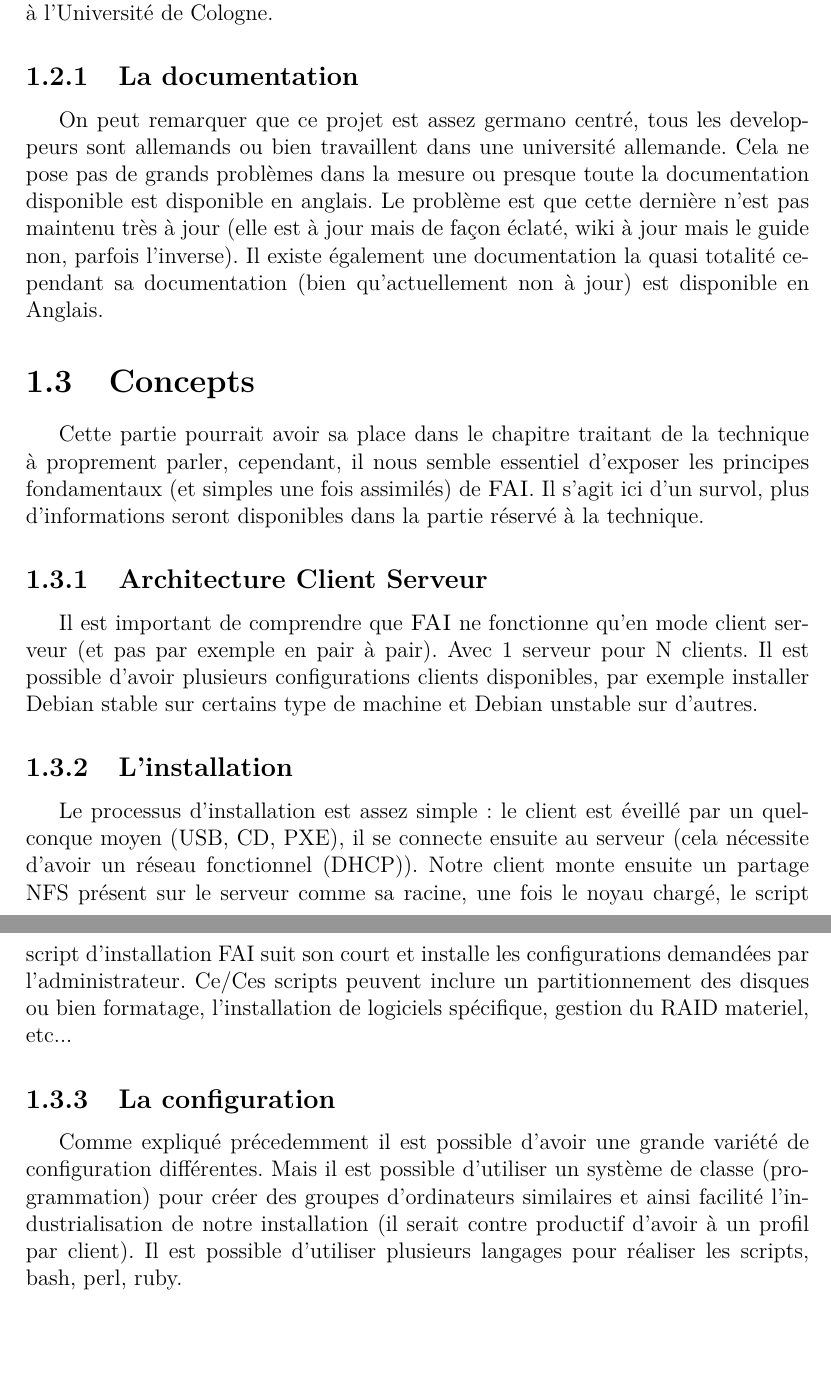
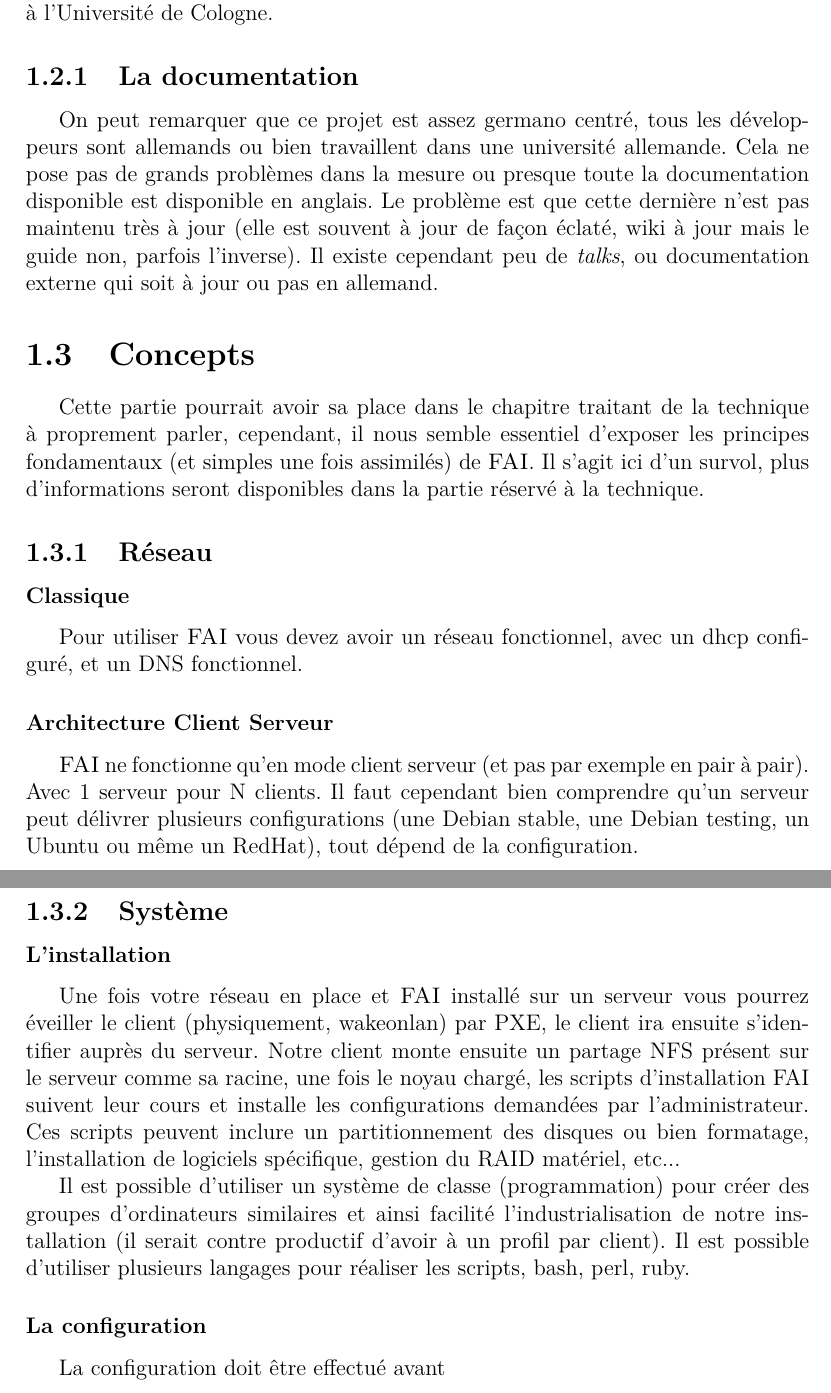
Before and after one commit to Neodiablow/fai-expose-technique, a LaTeX document (final/rapport.tex): two parts of pages 4 and 5 of 10, joined at a grey line, cut so that both start at the same text, the shorter picture padded with empty space. Compiled offline with pdfLaTeX.

Commit message:
Chapitre1 fini sauf blabla configuration

```diff
--- a/final/rapport.tex
+++ b/final/rapport.tex
@@ -100,25 +100,34 @@ Il a depuis été rejoint par d'autres développeurs, notamment Michael \textsc{
 Et par Kerim \textsc{Gueney} collègue de \textsc{Lange} à l'Université de Cologne.
 
 \subsection{La documentation}
-On peut remarquer que ce projet est assez germano centré, tous les developpeurs sont allemands ou bien travaillent dans une université allemande.
+On peut remarquer que ce projet est assez germano centré, tous les développeurs sont allemands ou bien travaillent dans une université allemande.
 Cela ne pose pas de grands problèmes dans la mesure ou presque toute la documentation disponible est disponible en anglais.
-Le problème est que cette dernière n'est pas maintenu très à jour (elle est à jour mais de façon éclaté, wiki à jour mais le guide non, parfois l'inverse). Il existe également une documentation
-la quasi totalité  cependant sa documentation (bien qu'actuellement non à jour) est disponible en Anglais.
+Le problème est que cette dernière n'est pas maintenu très à jour (elle est souvent à jour de façon éclaté, wiki à jour mais le guide non, parfois l'inverse). Il existe cependant peu de \textit{talks}, ou documentation externe qui soit à jour ou pas en allemand.
 
 
 
 \section{Concepts}
 Cette partie pourrait avoir sa place dans le chapitre traitant de la technique à proprement parler, cependant, il nous semble essentiel d'exposer les principes fondamentaux (et simples une fois assimilés) de \textsc{FAI}. Il s'agit ici d'un survol, plus d'informations seront disponibles dans la partie réservé à la technique.
 
-\subsection{Architecture Client Serveur}
-Il est important de comprendre que \textsc{FAI} ne fonctionne qu'en mode client serveur (et pas par exemple en pair à pair). Avec 1 serveur pour N clients. Il est possible d'avoir plusieurs configurations clients disponibles, par exemple installer Debian stable sur certains type de machine et Debian unstable sur d'autres.
 
+\subsection{Réseau}
 
-\subsection{L'installation}
-Le processus d'installation est assez simple : le client est éveillé par un quelconque moyen (USB, CD, PXE), il se connecte ensuite au serveur (cela nécessite d'avoir un réseau fonctionnel (DHCP)). Notre client monte ensuite un partage NFS présent sur le serveur comme sa racine, une fois le noyau chargé, le script script d'installation FAI suit son court et installe les configurations demandées par l'administrateur. Ce/Ces scripts peuvent inclure un partitionnement des disques ou bien formatage, l'installation de logiciels spécifique, gestion du RAID materiel, etc...
+\subsubsection{Classique}
+Pour utiliser \textsc{FAI} vous devez avoir un réseau fonctionnel, avec un dhcp configuré, et un DNS fonctionnel.
 
-\subsection{La configuration}
-Comme expliqué précedemment il est possible d'avoir une grande variété de configuration différentes. Mais il est possible d'utiliser un système de classe (programmation) pour créer des groupes d'ordinateurs similaires et ainsi facilité l'industrialisation de notre installation (il serait contre productif d'avoir à un profil par client). Il est possible d'utiliser plusieurs langages pour réaliser les scripts, bash, perl, ruby.
+\subsubsection{Architecture Client Serveur}
+\textsc{FAI} ne fonctionne qu'en mode client serveur (et pas par exemple en pair à pair). Avec 1 serveur pour N clients. Il faut cependant bien comprendre qu'un serveur peut délivrer plusieurs configurations (une Debian stable, une Debian testing, un Ubuntu ou même un RedHat), tout dépend de la configuration.
+
+\subsection{Système}
+
+\subsubsection{L'installation}
+Une fois votre réseau en place et \textsc{FAI} installé sur un serveur vous pourrez éveiller le client (physiquement, wakeonlan) par PXE, le client ira ensuite s'identifier auprès du serveur. Notre client monte ensuite un partage NFS présent sur le serveur comme sa racine, une fois le noyau chargé, les scripts  d'installation FAI suivent leur cours et installe les configurations demandées par l'administrateur. Ces scripts peuvent inclure un partitionnement des disques ou bien formatage, l'installation de logiciels spécifique, gestion du RAID matériel, etc...
+
+Il est possible d'utiliser un système de classe (programmation) pour créer des groupes d'ordinateurs similaires et ainsi facilité l'industrialisation de notre installation (il serait contre productif d'avoir à un profil par client). Il est possible d'utiliser plusieurs langages pour réaliser les scripts, bash, perl, ruby.
+
+\subsubsection{La configuration}
+La configuration doit être effectué avant
+
 
 \chapter{Technique}
 Dans cette partie nous allons expliquer le fonctionnement plus précis de FAI en détaillant chaque étpae et dans la mesure du possible les différentes technologies disponibles pour réaliser ces actions ainsi que leur principes.
```
Also changed, not shown: final/rapport.tex (4 more changed lines).
